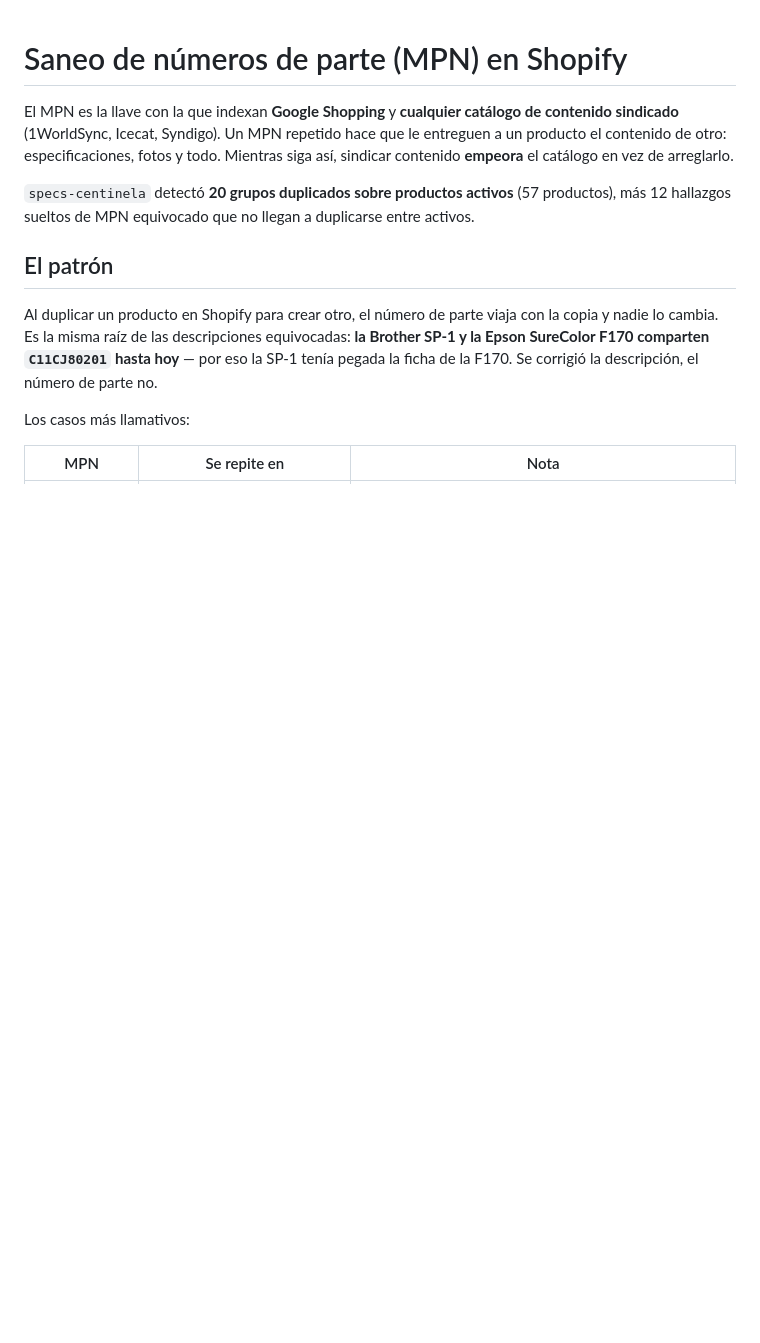
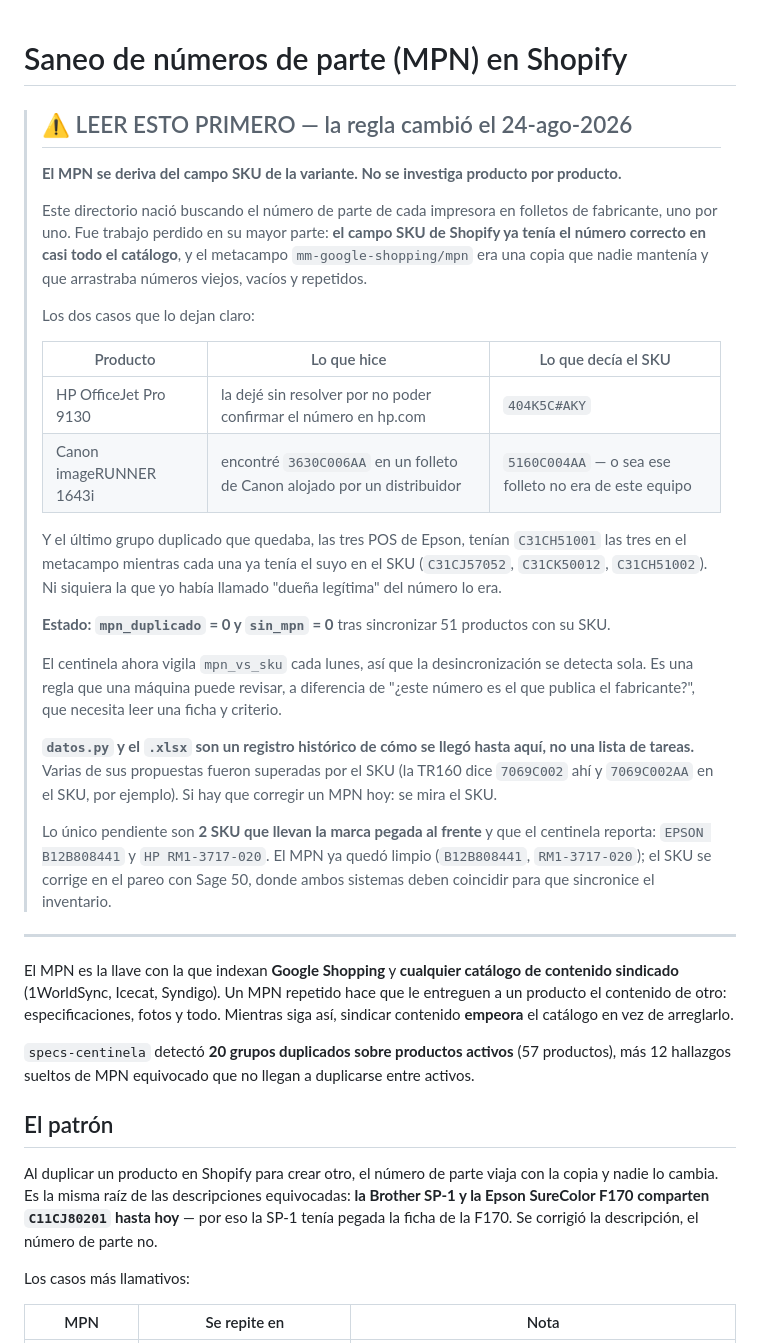
Before and after one commit to qsp-cdp/qsp-ai-agent-wati, a Markdown page: docs/mpn/README.md, the part around one of its changes. Rendered like a GitHub page; blank space fills up the shorter version.

```diff
--- a/docs/mpn/README.md
+++ b/docs/mpn/README.md
@@ -1,4 +1,41 @@
 # Saneo de números de parte (MPN) en Shopify
+
+> ## ⚠️ LEER ESTO PRIMERO — la regla cambió el 24-ago-2026
+>
+> **El MPN se deriva del campo SKU de la variante. No se investiga producto por producto.**
+>
+> Este directorio nació buscando el número de parte de cada impresora en folletos de fabricante, uno
+> por uno. Fue trabajo perdido en su mayor parte: **el campo SKU de Shopify ya tenía el número
+> correcto en casi todo el catálogo**, y el metacampo `mm-google-shopping/mpn` era una copia que
+> nadie mantenía y que arrastraba números viejos, vacíos y repetidos.
+>
+> Los dos casos que lo dejan claro:
+>
+> | Producto | Lo que hice | Lo que decía el SKU |
+> |---|---|---|
+> | HP OfficeJet Pro 9130 | la dejé sin resolver por no poder confirmar el número en hp.com | `404K5C#AKY` |
+> | Canon imageRUNNER 1643i | encontré `3630C006AA` en un folleto de Canon alojado por un distribuidor | `5160C004AA` — o sea ese folleto no era de este equipo |
+>
+> Y el último grupo duplicado que quedaba, las tres POS de Epson, tenían `C31CH51001` las tres en el
+> metacampo mientras cada una ya tenía el suyo en el SKU (`C31CJ57052`, `C31CK50012`, `C31CH51002`).
+> Ni siquiera la que yo había llamado "dueña legítima" del número lo era.
+>
+> **Estado: `mpn_duplicado` = 0 y `sin_mpn` = 0** tras sincronizar 51 productos con su SKU.
+>
+> El centinela ahora vigila `mpn_vs_sku` cada lunes, así que la desincronización se detecta sola. Es
+> una regla que una máquina puede revisar, a diferencia de "¿este número es el que publica el
+> fabricante?", que necesita leer una ficha y criterio.
+>
+> **`datos.py` y el `.xlsx` son un registro histórico de cómo se llegó hasta aquí, no una lista de
+> tareas.** Varias de sus propuestas fueron superadas por el SKU (la TR160 dice `7069C002` ahí y
+> `7069C002AA` en el SKU, por ejemplo). Si hay que corregir un MPN hoy: se mira el SKU.
+>
+> Lo único pendiente son **2 SKU que llevan la marca pegada al frente** y que el centinela reporta:
+> `EPSON B12B808441` y `HP RM1-3717-020`. El MPN ya quedó limpio (`B12B808441`, `RM1-3717-020`); el
+> SKU se corrige en el pareo con Sage 50, donde ambos sistemas deben coincidir para que sincronice el
+> inventario.
+
+---
 
 El MPN es la llave con la que indexan **Google Shopping** y **cualquier catálogo de contenido
 sindicado** (1WorldSync, Icecat, Syndigo). Un MPN repetido hace que le entreguen a un producto el
```
Also changed, not shown: other parts of docs/mpn/README.md (+32 -6 lines).
